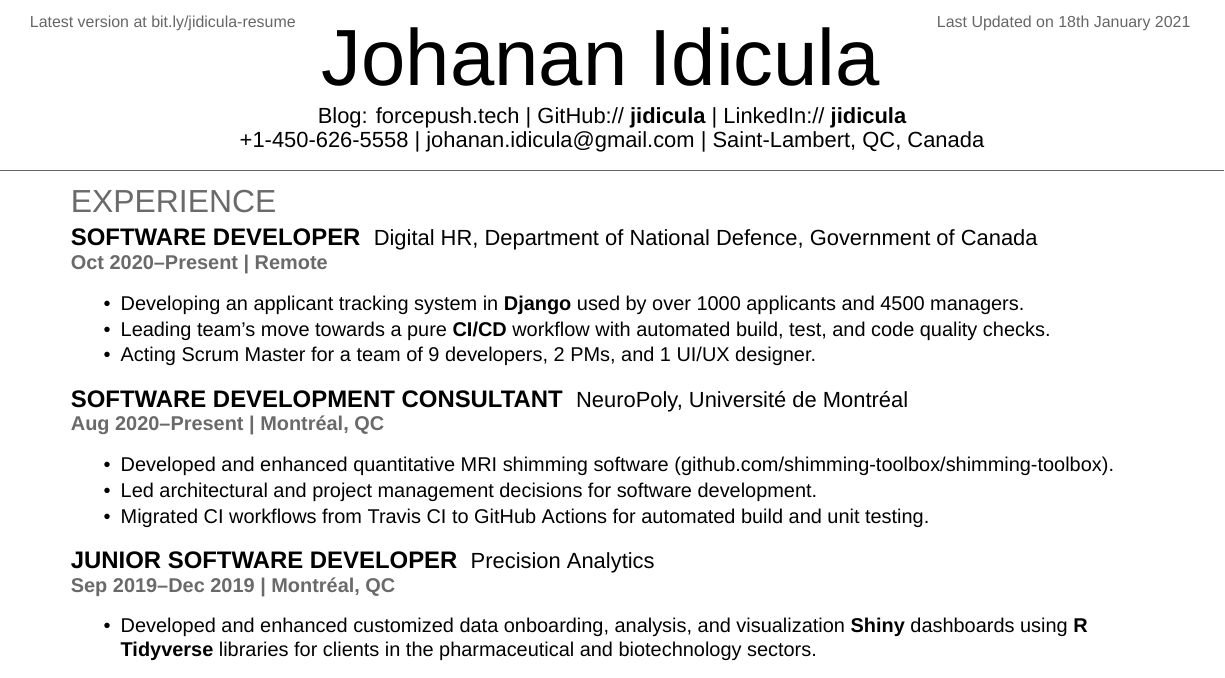
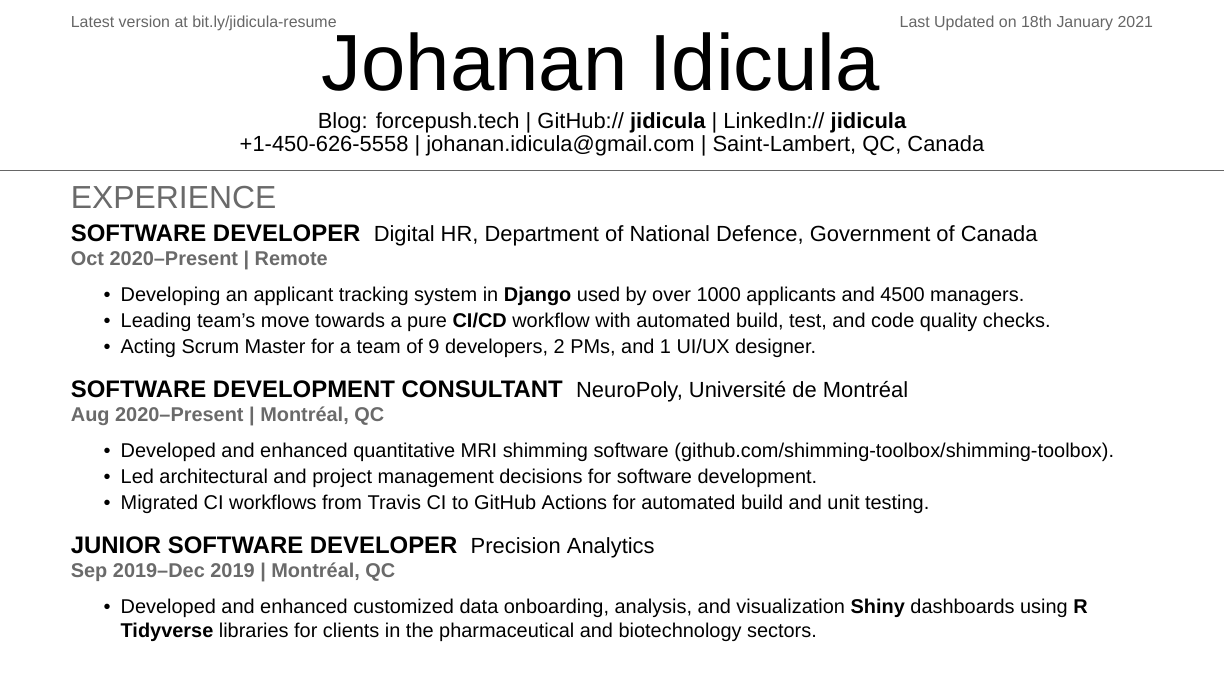
Before and after one commit to jidicula/jidicula-resume, a LaTeX CV (jidicula-resume.tex, which reads jidicula-resume.cls): part of page 1 of 2, cut so that both start at the same text. Compiled offline with XeLaTeX; a missing font is replaced by an installed copy or a similar font.

Commit message:
refactor(header): Use hfill
Resolves: #1

```diff
--- a/jidicula-resume.cls
+++ b/jidicula-resume.cls
@@ -49,24 +49,14 @@
 \setsansfont[Scale=MatchLowercase,Mapping=tex-text]{Helvetica Neue UltraLight}
 \newcommand{\custombold}[1]{\color{subheadings}\fontspec{Helvetica Neue Medium}\selectfont #1 \normalfont}
 
+% Live location command
+\newcommand{\livelocation}{\color{date}\fontspec{Helvetica Neue Light}\fontsize{8pt}{10pt}\selectfont\noindent
+Latest version at \href{https://bit.ly/jidicula-resume}{bit.ly/jidicula-resume}}
+
 % Date command
-\setlength{\TPHorizModule}{1mm}
-\setlength{\TPVertModule}{1mm}
-\textblockorigin{0mm}{5mm}
-\newcommand{\lastupdated}{\begin{textblock}{60}(160,0)
-\color{date}\fontspec{Helvetica Neue Light}\fontsize{8pt}{10pt}\selectfont
+\newcommand{\lastupdated}{\color{date}\fontspec{Helvetica Neue Light}\fontsize{8pt}{10pt}\selectfont
 Last Updated on
-\today
-\end{textblock}}
-
-% Live location command
-\setlength{\TPHorizModule}{1mm}
-\setlength{\TPVertModule}{20mm}
-\textblockorigin{0mm}{5mm}
-\newcommand{\livelocation}[1]{\begin{textblock}{60}(0,0)
-\color{date}\fontspec{Helvetica Neue Light}\fontsize{8pt}{10pt}\selectfont
-Latest version at {#1}
-\end{textblock}}
+\today}
 
 % Name command
 \newcommand{\namesection}[3]{
--- a/jidicula-resume.tex
+++ b/jidicula-resume.tex
@@ -45,14 +45,9 @@
 \begin{document}
 
 %%%%%%%%%%%%%%%%%%%%%%%%%%%%%%%%%%%%%%
-% LAST UPDATED DATE
+% Web version and datestamp
 %%%%%%%%%%%%%%%%%%%%%%%%%%%%%%%%%%%%%%
-\lastupdated{}
-
-%%%%%%%%%%%%%%%%%%%%%%%%%%%%%%%%%%%%%%
-% Link to latest version
-%%%%%%%%%%%%%%%%%%%%%%%%%%%%%%%%%%%%%%
-\livelocation{\href{https://bit.ly/jidicula-resume}{bit.ly/jidicula-resume}}
+\livelocation\hfill\lastupdated
 
 %%%%%%%%%%%%%%%%%%%%%%%%%%%%%%%%%%%%%%%
 % TITLE NAME
```
Also changed, not shown: jidicula-resume.pdf.
